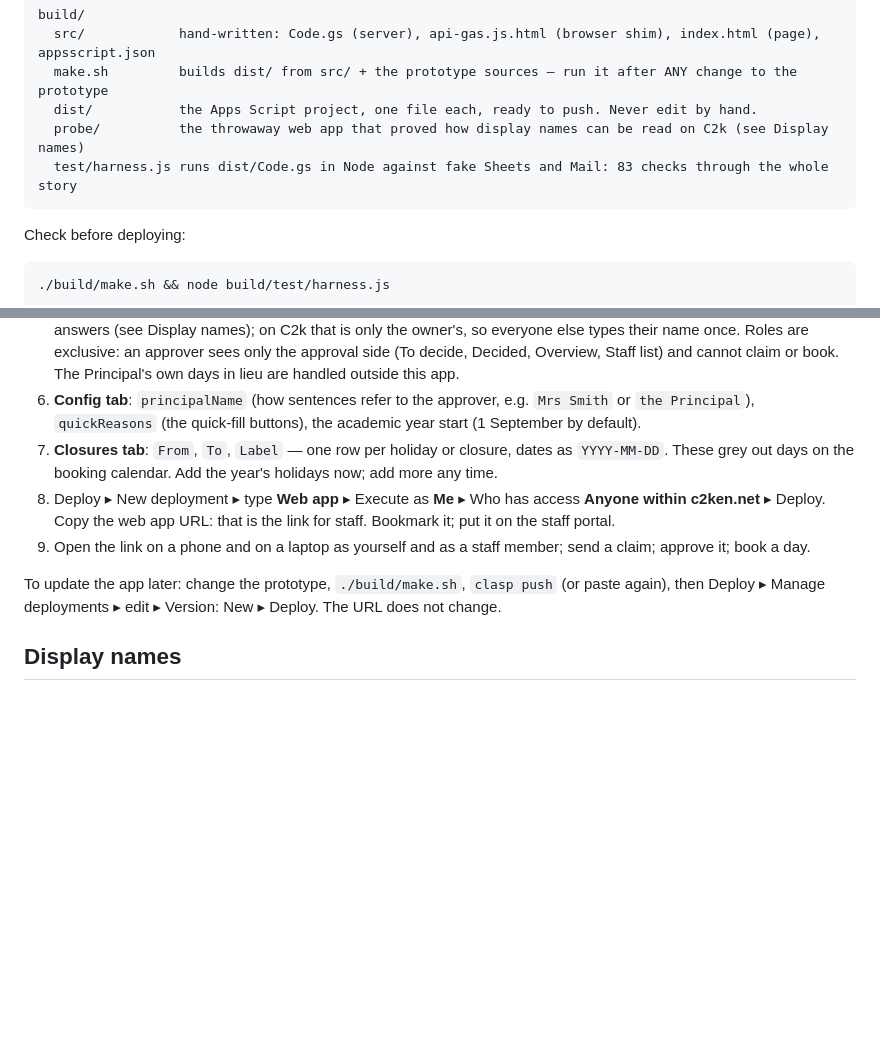
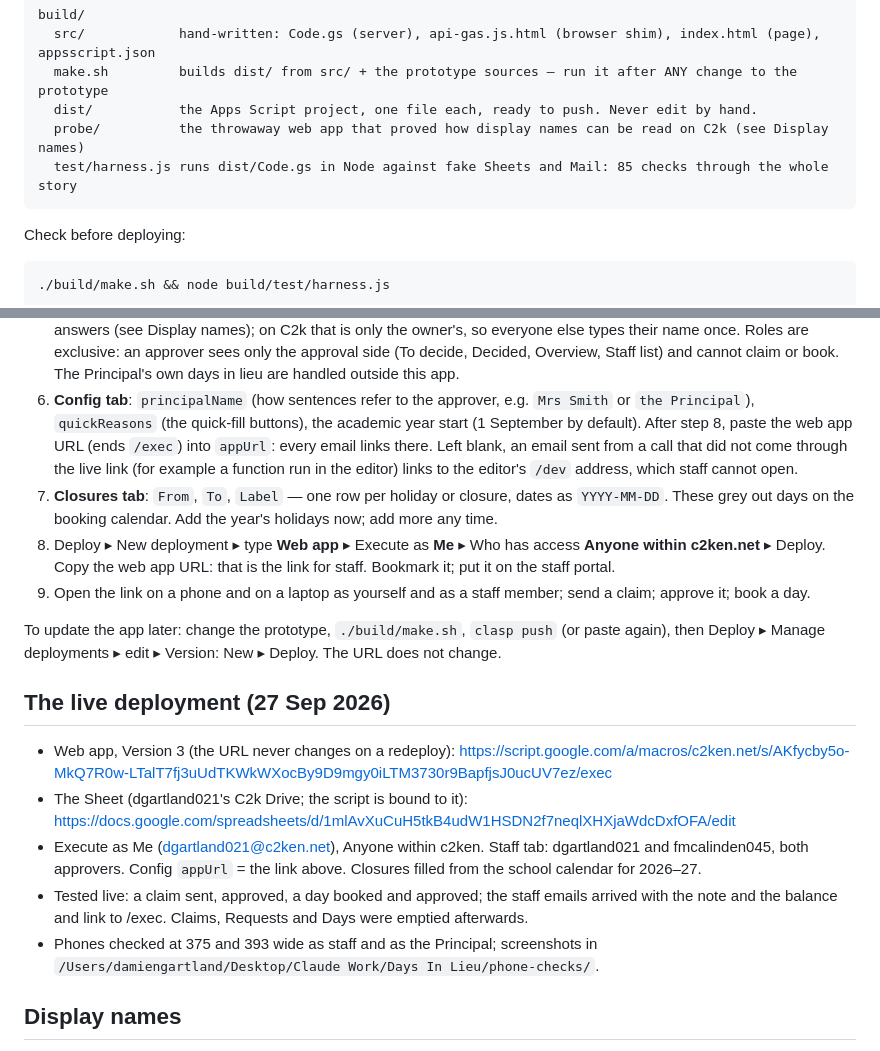
Before and after one commit to dgaj-g/days-in-lieu-prototype, a Markdown page: build/README.md, 2 parts joined by grey strips. Drawn GitHub-style; blank space fills up the shorter version.

Commit message:
README: live deployment, Config appUrl step, 85 checks
Co-Authored-By: Claude Opus 5.5 <noreply@anthropic.com>

````diff
--- a/build/README.md
+++ b/build/README.md
@@ -10,7 +10,7 @@ build/
   make.sh         builds dist/ from src/ + the prototype sources — run it after ANY change to the prototype
   dist/           the Apps Script project, one file each, ready to push. Never edit by hand.
   probe/          the throwaway web app that proved how display names can be read on C2k (see Display names)
-  test/harness.js runs dist/Code.gs in Node against fake Sheets and Mail: 83 checks through the whole story
+  test/harness.js runs dist/Code.gs in Node against fake Sheets and Mail: 85 checks through the whole story
 ```
 
 Check before deploying:
@@ -60,6 +60,9 @@ If `clasp login` is refused ("access blocked"), C2k has not allowed the clasp OA
    claim or book. The Principal's own days in lieu are handled outside this app.
 6. **Config tab**: `principalName` (how sentences refer to the approver, e.g. `Mrs Smith` or `the Principal`),
    `quickReasons` (the quick-fill buttons), the academic year start (1 September by default).
+   After step 8, paste the web app URL (ends `/exec`) into `appUrl`: every email links there. Left blank, an email
+   sent from a call that did not come through the live link (for example a function run in the editor) links to the
+   editor's `/dev` address, which staff cannot open.
 7. **Closures tab**: `From`, `To`, `Label` — one row per holiday or closure, dates as `YYYY-MM-DD`. These grey out
    days on the booking calendar. Add the year's holidays now; add more any time.
 8. Deploy ▸ New deployment ▸ type **Web app** ▸ Execute as **Me** ▸ Who has access **Anyone within c2ken.net** ▸ Deploy.
@@ -68,6 +71,19 @@ If `clasp login` is refused ("access blocked"), C2k has not allowed the clasp OA
 
 To update the app later: change the prototype, `./build/make.sh`, `clasp push` (or paste again), then
 Deploy ▸ Manage deployments ▸ edit ▸ Version: New ▸ Deploy. The URL does not change.
+
+## The live deployment (27 Sep 2026)
+
+- Web app, Version 3 (the URL never changes on a redeploy):
+  https://script.google.com/a/macros/c2ken.net/s/AKfycby5o-MkQ7R0w-LTalT7fj3uUdTKWkWXocBy9D9mgy0iLTM3730r9BapfjsJ0ucUV7ez/exec
+- The Sheet (dgartland021's C2k Drive; the script is bound to it):
+  https://docs.google.com/spreadsheets/d/1mlAvXuCuH5tkB4udW1HSDN2f7neqlXHXjaWdcDxfOFA/edit
+- Execute as Me (dgartland021@c2ken.net), Anyone within c2ken. Staff tab: dgartland021 and fmcalinden045, both
+  approvers. Config `appUrl` = the link above. Closures filled from the school calendar for 2026–27.
+- Tested live: a claim sent, approved, a day booked and approved; the staff emails arrived with the note and the
+  balance and link to /exec. Claims, Requests and Days were emptied afterwards.
+- Phones checked at 375 and 393 wide as staff and as the Principal; screenshots in
+  `/Users/damiengartland/Desktop/Claude Work/Days In Lieu/phone-checks/`.
 
 ## Display names
 
````
